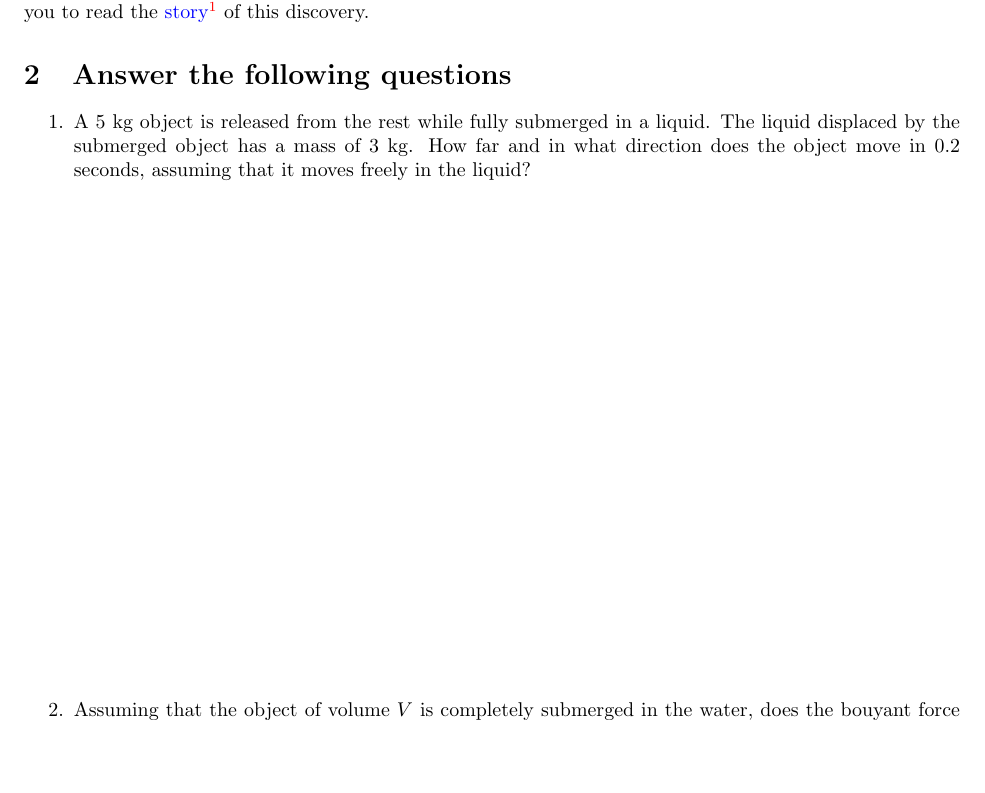
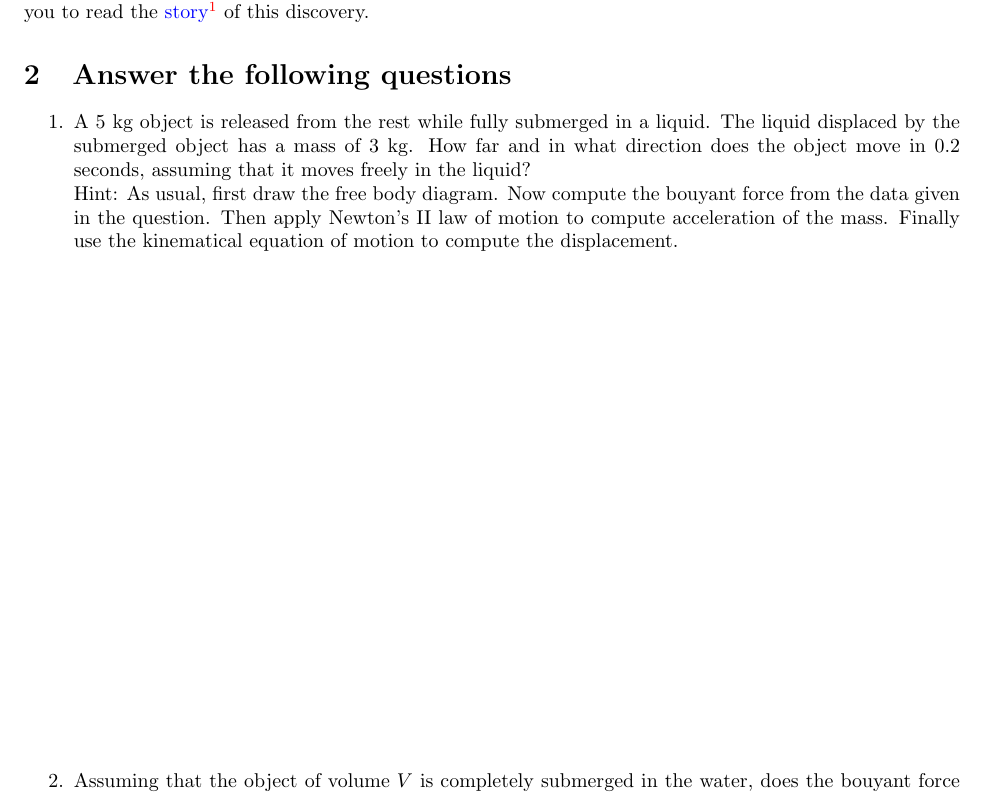
Before and after one commit to ravimohan1991/ps303fall2017, a LaTeX document (Activities/Activity-Archimedes' principle.tex): part of page 3 of 3, cut so that both start at the same text, the shorter picture padded with empty space. Compiled offline with pdfLaTeX.

Commit message:
Included hint for question

```diff
--- a/Activities/Activity-Archimedes' principle.tex
+++ b/Activities/Activity-Archimedes' principle.tex
@@ -88,7 +88,8 @@ Here the force exerted by the water (fluid) on the wodden box is know as \emph{b
 
 \section{Answer the following questions}
 \begin{enumerate}
-\item A 5 kg object is released from the rest while fully submerged in a liquid.  The liquid displaced by the submerged object has a mass of 3 kg.  How far and in what direction does the object move in 0.2 seconds, assuming that it moves freely in the liquid?
+\item A 5 kg object is released from the rest while fully submerged in a liquid.  The liquid displaced by the submerged object has a mass of 3 kg.  How far and in what direction does the object move in 0.2 seconds, assuming that it moves freely in the liquid?\\
+Hint: As usual, first draw the free body diagram.  Now compute the bouyant force from the data given in the question.  Then apply Newton's II law of motion to compute acceleration of the mass.  Finally use the kinematical equation of motion to compute the displacement.
 \vspace{250px}
 \item Assuming that the object of volume $V$ is completely submerged in the water, does the bouyant force exerted by the water depend on the nature of the object (steel, brass, aluminium \ldots)?  Give reason for your answer.
 \end{enumerate}
```
Also changed, not shown: Activities/Activity-Archimedes' principle.pdf.
